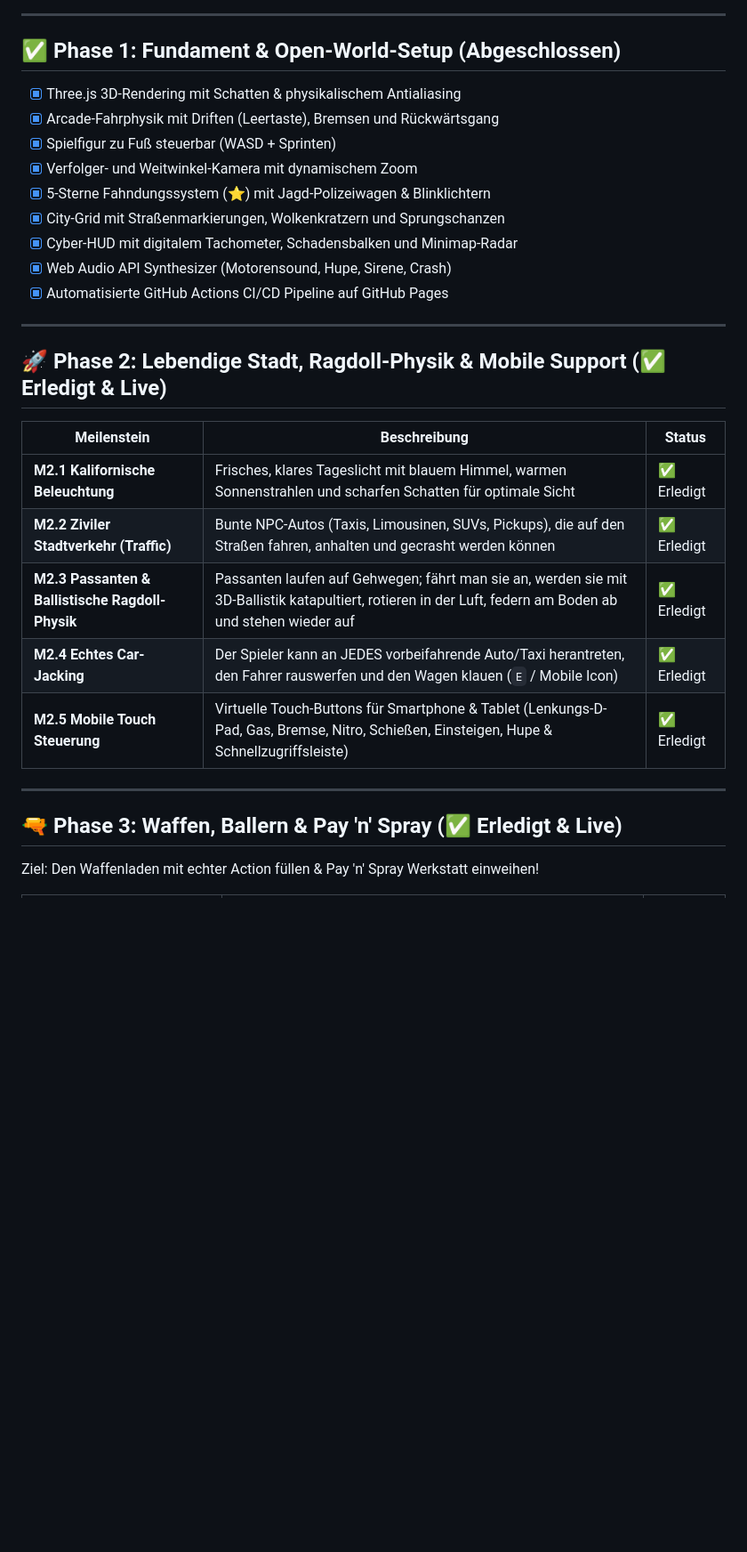
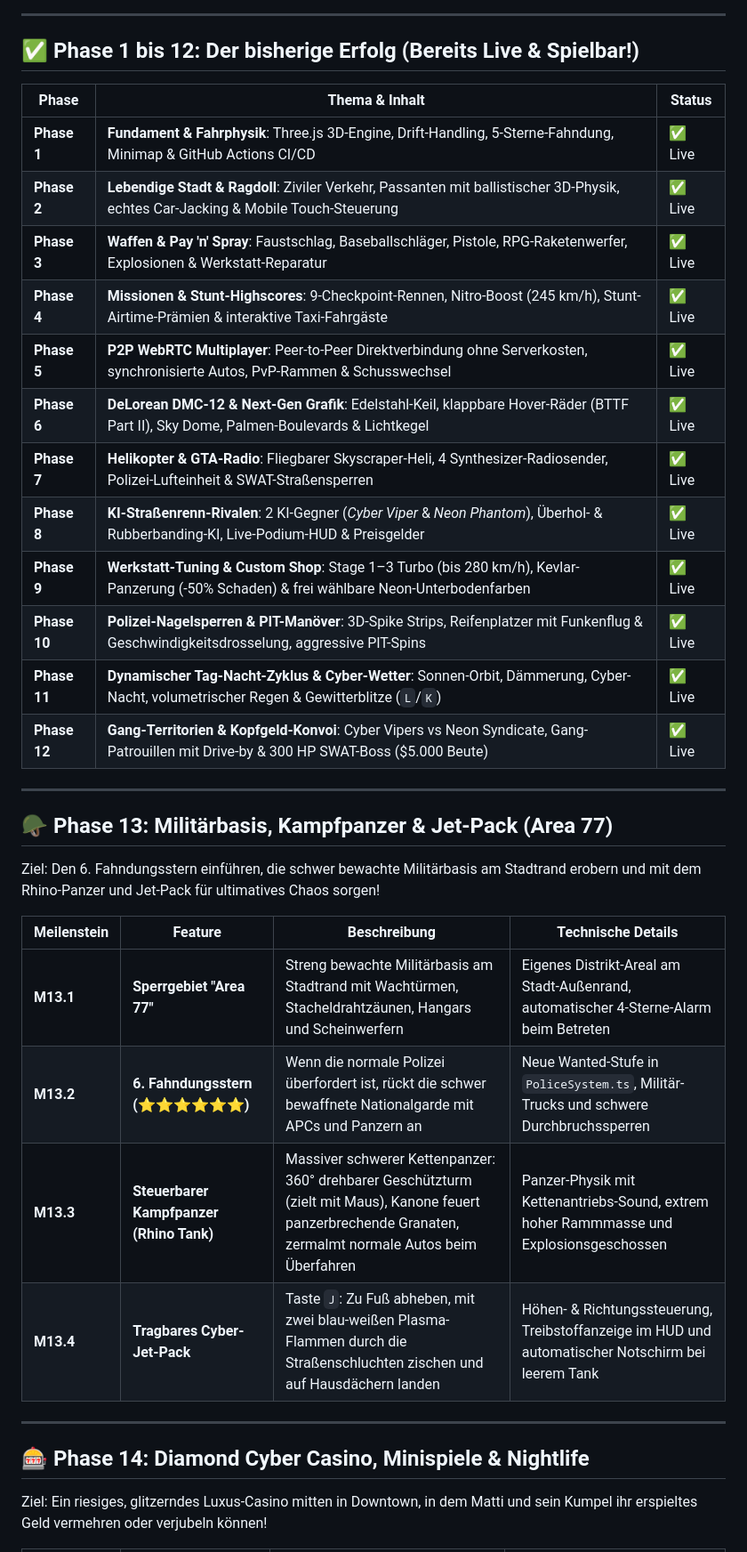
Before and after one commit to AHerttrich/gta7, a Markdown page: docs/ROADMAP.md, the part around one of its changes. Shown at 89% size. Drawn GitHub-style; blank space fills up the shorter version.

```diff
--- a/docs/ROADMAP.md
+++ b/docs/ROADMAP.md
@@ -16,32 +34,39 @@ flowchart LR
 
 ---
 
-## ✅ Phase 1: Fundament & Open-World-Setup (Abgeschlossen)
-* [x] Three.js 3D-Rendering mit Schatten & physikalischem Antialiasing
-* [x] Arcade-Fahrphysik mit Driften (Leertaste), Bremsen und Rückwärtsgang
-* [x] Spielfigur zu Fuß steuerbar (WASD + Sprinten)
-* [x] Verfolger- und Weitwinkel-Kamera mit dynamischem Zoom
-* [x] 5-Sterne Fahndungssystem (⭐) mit Jagd-Polizeiwagen & Blinklichtern
-* [x] City-Grid mit Straßenmarkierungen, Wolkenkratzern und Sprungschanzen
-* [x] Cyber-HUD mit digitalem Tachometer, Schadensbalken und Minimap-Radar
-* [x] Web Audio API Synthesizer (Motorensound, Hupe, Sirene, Crash)
-* [x] Automatisierte GitHub Actions CI/CD Pipeline auf GitHub Pages
+## ✅ Phase 1 bis 12: Der bisherige Erfolg (Bereits Live & Spielbar!)
+
+| Phase | Thema & Inhalt | Status |
+|---|---|---|
+| **Phase 1** | **Fundament & Fahrphysik**: Three.js 3D-Engine, Drift-Handling, 5-Sterne-Fahndung, Minimap & GitHub Actions CI/CD | ✅ Live |
+| **Phase 2** | **Lebendige Stadt & Ragdoll**: Ziviler Verkehr, Passanten mit ballistischer 3D-Physik, echtes Car-Jacking & Mobile Touch-Steuerung | ✅ Live |
+| **Phase 3** | **Waffen & Pay 'n' Spray**: Faustschlag, Baseballschläger, Pistole, RPG-Raketenwerfer, Explosionen & Werkstatt-Reparatur | ✅ Live |
+| **Phase 4** | **Missionen & Stunt-Highscores**: 9-Checkpoint-Rennen, Nitro-Boost (245 km/h), Stunt-Airtime-Prämien & interaktive Taxi-Fahrgäste | ✅ Live |
+| **Phase 5** | **P2P WebRTC Multiplayer**: Peer-to-Peer Direktverbindung ohne Serverkosten, synchronisierte Autos, PvP-Rammen & Schusswechsel | ✅ Live |
+| **Phase 6** | **DeLorean DMC-12 & Next-Gen Grafik**: Edelstahl-Keil, klappbare Hover-Räder (BTTF Part II), Sky Dome, Palmen-Boulevards & Lichtkegel | ✅ Live |
+| **Phase 7** | **Helikopter & GTA-Radio**: Fliegbarer Skyscraper-Heli, 4 Synthesizer-Radiosender, Polizei-Lufteinheit & SWAT-Straßensperren | ✅ Live |
+| **Phase 8** | **KI-Straßenrenn-Rivalen**: 2 KI-Gegner (*Cyber Viper* & *Neon Phantom*), Überhol- & Rubberbanding-KI, Live-Podium-HUD & Preisgelder | ✅ Live |
+| **Phase 9** | **Werkstatt-Tuning & Custom Shop**: Stage 1–3 Turbo (bis 280 km/h), Kevlar-Panzerung (-50% Schaden) & frei wählbare Neon-Unterbodenfarben | ✅ Live |
+| **Phase 10** | **Polizei-Nagelsperren & PIT-Manöver**: 3D-Spike Strips, Reifenplatzer mit Funkenflug & Geschwindigkeitsdrosselung, aggressive PIT-Spins | ✅ Live |
+| **Phase 11** | **Dynamischer Tag-Nacht-Zyklus & Cyber-Wetter**: Sonnen-Orbit, Dämmerung, Cyber-Nacht, volumetrischer Regen & Gewitterblitze (`L`/`K`) | ✅ Live |
+| **Phase 12** | **Gang-Territorien & Kopfgeld-Konvoi**: Cyber Vipers vs Neon Syndicate, Gang-Patrouillen mit Drive-by & 300 HP SWAT-Boss ($5.000 Beute) | ✅ Live |
 
 ---
 
-## 🚀 Phase 2: Lebendige Stadt, Ragdoll-Physik & Mobile Support (✅ Erledigt & Live)
+## 🪖 Phase 13: Militärbasis, Kampfpanzer & Jet-Pack (Area 77)
 
-| Meilenstein | Beschreibung | Status |
-|---|---|---|
-| **M2.1 Kalifornische Beleuchtung** | Frisches, klares Tageslicht mit blauem Himmel, warmen Sonnenstrahlen und scharfen Schatten für optimale Sicht | ✅ Erledigt |
-| **M2.2 Ziviler Stadtverkehr (Traffic)** | Bunte NPC-Autos (Taxis, Limousinen, SUVs, Pickups), die auf den Straßen fahren, anhalten und gecrasht werden können | ✅ Erledigt |
-| **M2.3 Passanten & Ballistische Ragdoll-Physik** | Passanten laufen auf Gehwegen; fährt man sie an, werden sie mit 3D-Ballistik katapultiert, rotieren in der Luft, federn am Boden ab und stehen wieder auf | ✅ Erledigt |
-| **M2.4 Echtes Car-Jacking** | Der Spieler kann an JEDES vorbeifahrende Auto/Taxi herantreten, den Fahrer rauswerfen und den Wagen klauen (`E` / Mobile Icon) | ✅ Erledigt |
-| **M2.5 Mobile Touch Steuerung** | Virtuelle Touch-Buttons für Smartphone & Tablet (Lenkungs-D-Pad, Gas, Bremse, Nitro, Schießen, Einsteigen, Hupe & Schnellzugriffsleiste) | ✅ Erledigt |
+Ziel: Den 6. Fahndungsstern einführen, die schwer bewachte Militärbasis am Stadtrand erobern und mit dem Rhino-Panzer und Jet-Pack für ultimatives Chaos sorgen!
+
+| Meilenstein | Feature | Beschreibung | Technische Details |
+|---|---|---|---|
+| **M13.1** | **Sperrgebiet "Area 77"** | Streng bewachte Militärbasis am Stadtrand mit Wachtürmen, Stacheldrahtzäunen, Hangars und Scheinwerfern | Eigenes Distrikt-Areal am Stadt-Außenrand, automatischer 4-Sterne-Alarm beim Betreten |
+| **M13.2** | **6. Fahndungsstern (⭐⭐⭐⭐⭐⭐)** | Wenn die normale Polizei überfordert ist, rückt die schwer bewaffnete Nationalgarde mit APCs und Panzern an | Neue Wanted-Stufe in `PoliceSystem.ts`, Militär-Trucks und schwere Durchbruchssperren |
+| **M13.3** | **Steuerbarer Kampfpanzer (Rhino Tank)** | Massiver schwerer Kettenpanzer: 360° drehbarer Geschützturm (zielt mit Maus), Kanone feuert panzerbrechende Granaten, zermalmt normale Autos beim Überfahren | Panzer-Physik mit Kettenantriebs-Sound, extrem hoher Rammmasse und Explosionsgeschossen |
+| **M13.4** | **Tragbares Cyber-Jet-Pack** | Taste `J`: Zu Fuß abheben, mit zwei blau-weißen Plasma-Flammen durch die Straßenschluchten zischen und auf Hausdächern landen | Höhen- & Richtungssteuerung, Treibstoffanzeige im HUD und automatischer Notschirm bei leerem Tank |
 
 ---
 
-## 🔫 Phase 3: Waffen, Ballern & Pay 'n' Spray (✅ Erledigt & Live)
+## 🎰 Phase 14: Diamond Cyber Casino, Minispiele & Nightlife
 
-Ziel: Den Waffenladen mit echter Action füllen & Pay 'n' Spray Werkstatt einweihen!
+Ziel: Ein riesiges, glitzerndes Luxus-Casino mitten in Downtown, in dem Matti und sein Kumpel ihr erspieltes Geld vermehren oder verjubeln können!
 
```
Also changed, not shown: other parts of docs/ROADMAP.md (+98 -93 lines).
